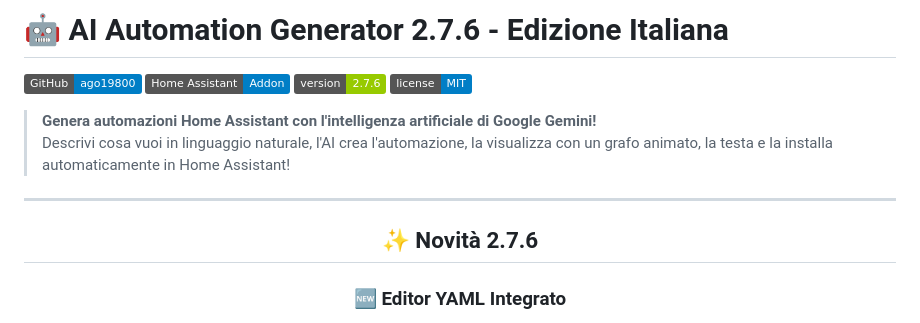
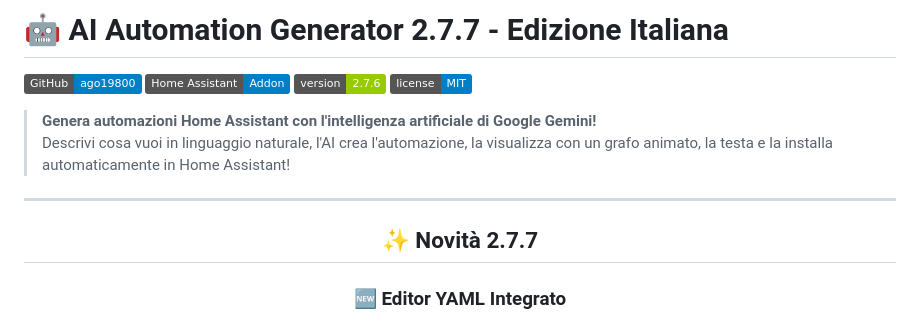
Before and after one commit to ago19800/AI-Automation-Generator-Google-Gemini-, a Markdown page: README.md, the part around the change. Rendered like a GitHub page; badges without logos.

```diff
--- a/README.md
+++ b/README.md
@@ -1,4 +1,4 @@
-# 🤖 AI Automation Generator 2.7.6 - Edizione Italiana
+# 🤖 AI Automation Generator 2.7.7 - Edizione Italiana
 
 [![GitHub](https://img.shields.io/badge/GitHub-ago19800-blue?logo=github)](https://github.com/ago19800)
 [![Home Assistant](https://img.shields.io/badge/Home%20Assistant-Addon-blue?logo=homeassistant)](https://www.home-assistant.io/)
@@ -12,7 +12,7 @@
 
 <div align="center">
 
-## ✨ Novità 2.7.6
+## ✨ Novità 2.7.7
 
 ### 🆕 Editor YAML Integrato
 - **💾 Download** esporti automazione
```
